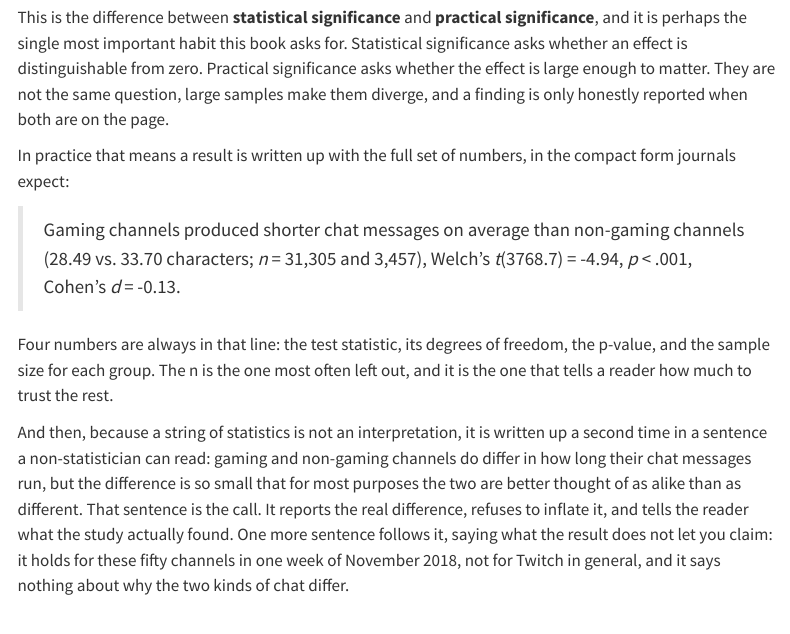
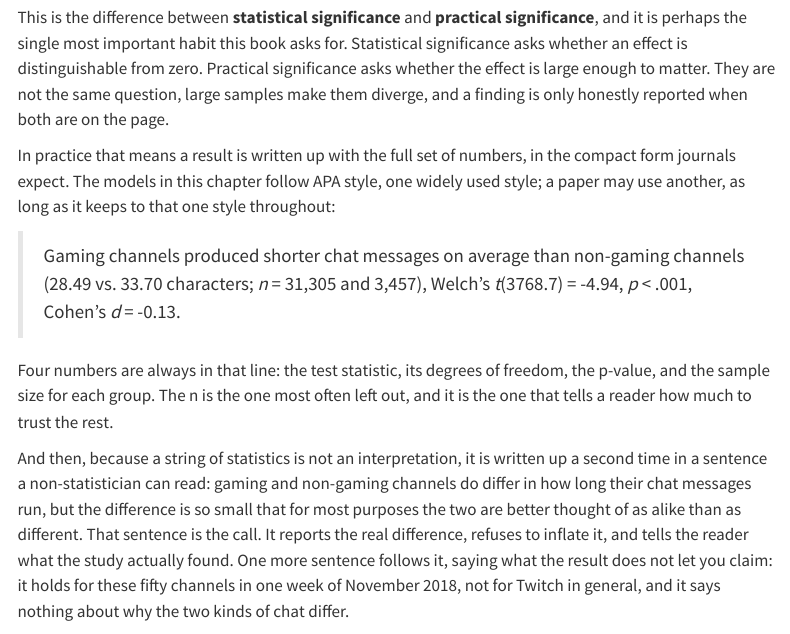
Before and after one commit to AURA-Lab-SIUE/v2v, a Quarto document (chapters/chapter13.qmd): the page in a window 1100 px wide, from 7380 px down. Rendered offline with R 4.5, knitr and Pandoc in place of Quarto, with nearby package versions; menus at the side of the page are left out.

Commit message:
White Paper: one citation style used consistently, APA 7 as an example
Chapter 14's graduate White Paper box no longer requires APA 7th edition,
and Chapter 13 labels its write-up models as APA style, one widely used
style a paper may replace with another it keeps to throughout.

Co-Authored-By: Claude Opus 5.5 <noreply@anthropic.com>

```diff
--- a/chapters/chapter13.qmd
+++ b/chapters/chapter13.qmd
@@ -202,7 +202,7 @@ The finding is this. Gaming and non-gaming channels do differ in their mean chat
 
 This is the difference between **statistical significance** and **practical significance**, and it is perhaps the single most important habit this book asks for. Statistical significance asks whether an effect is distinguishable from zero. Practical significance asks whether the effect is large enough to matter. They are not the same question, large samples make them diverge, and a finding is only honestly reported when both are on the page.
 
-In practice that means a result is written up with the full set of numbers, in the compact form journals expect:
+In practice that means a result is written up with the full set of numbers, in the compact form journals expect. The models in this chapter follow APA style, one widely used style; a paper may use another, as long as it keeps to that one style throughout:
 
 > Gaming channels produced shorter chat messages on average than non-gaming channels (28.49 vs. 33.70 characters; _n_ = 31,305 and 3,457), Welch's _t_(3768.7) = -4.94, _p_ < .001, Cohen's _d_ = -0.13.
 
```
Also changed, not shown: chapters/chapter14.qmd (+1 -1 lines).
